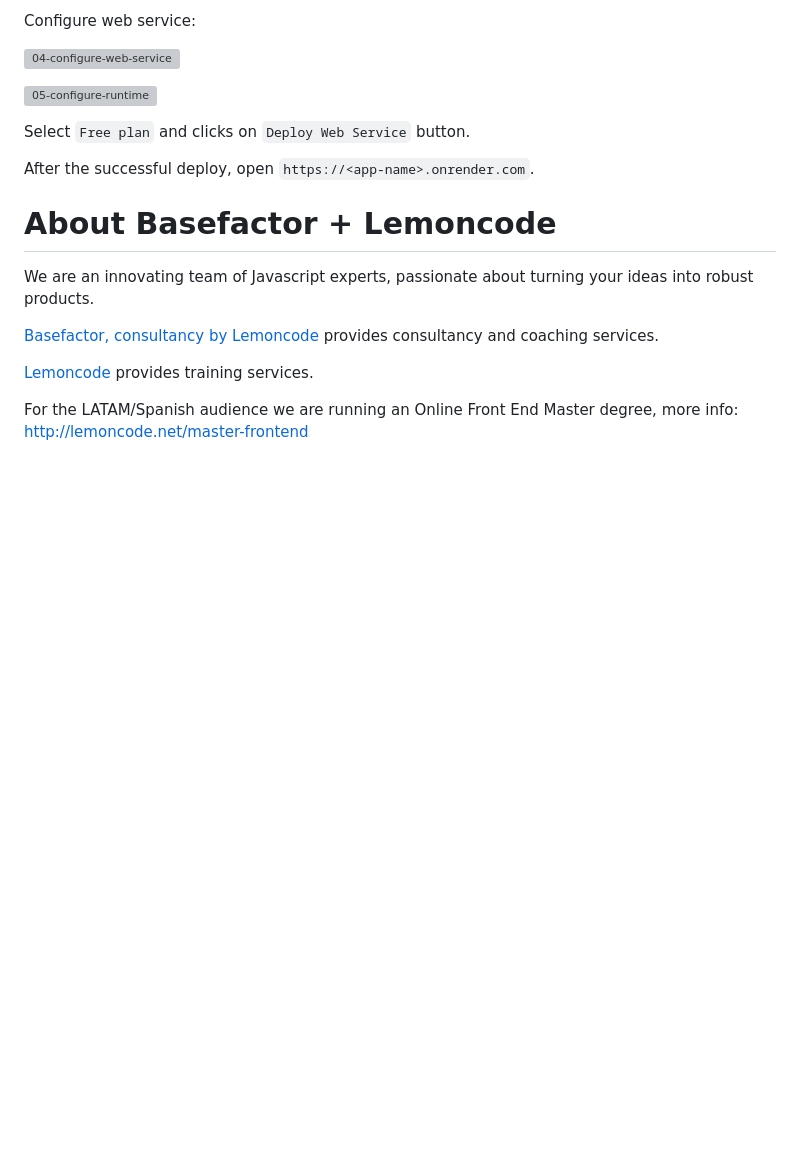
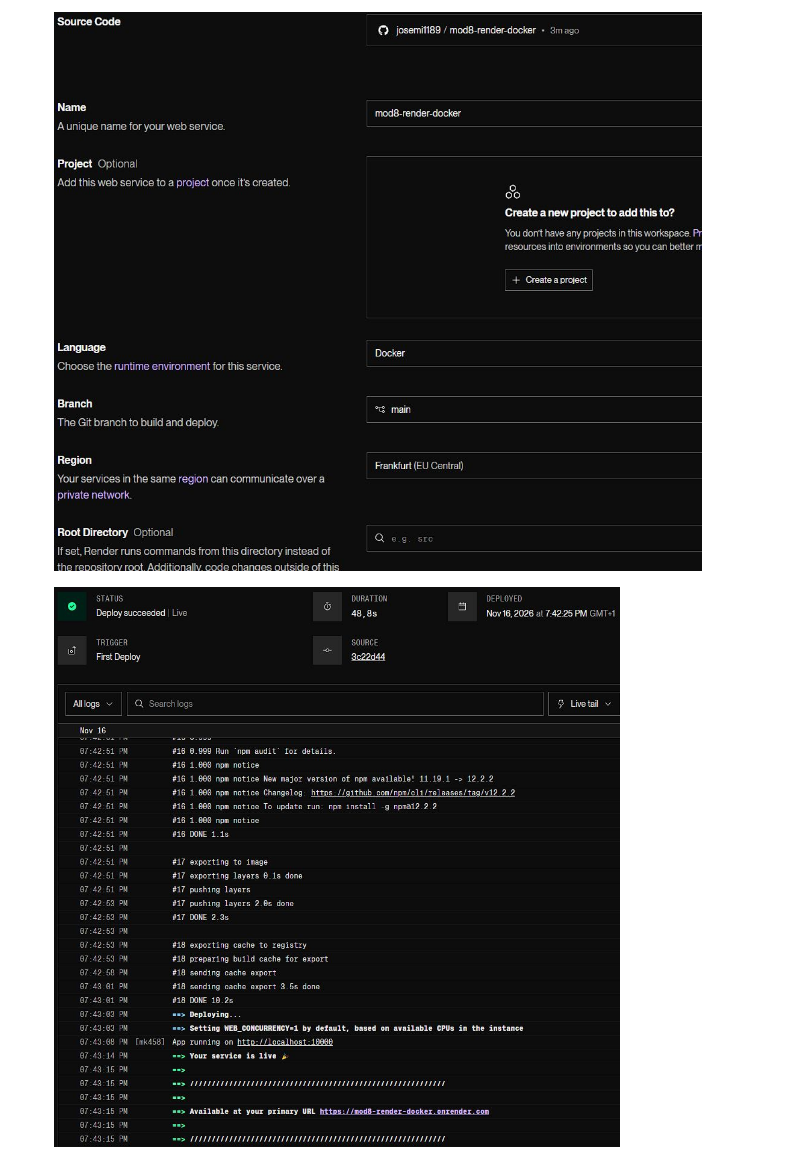
Before and after one commit to josemi1189/mod8-render-aws-docker, a Markdown page: README.md, the part around one of its changes. Rendered like a GitHub page; pictures changed too: docs/deploy.jpg (added), docs/despliegue-render.jpg (added); blank space fills up the shorter version; grey boxes are pictures that could not be loaded.

```diff
--- a/README.md
+++ b/README.md
@@ -115,20 +116,4 @@ Create a new render app:
 
-Configure web service:
+   ![Configuración de Render](docs/despliegue-render.jpg)
 
-![04-configure-web-service](./readme-resources/04-configure-web-service.png)
-
-![05-configure-runtime](./readme-resources/05-configure-runtime.png)
-
-Select `Free plan` and clicks on `Deploy Web Service` button.
-
-After the successful deploy, open `https://<app-name>.onrender.com`.
-
-# About Basefactor + Lemoncode
-
-We are an innovating team of Javascript experts, passionate about turning your ideas into robust products.
-
-[Basefactor, consultancy by Lemoncode](http://www.basefactor.com) provides consultancy and coaching services.
-
-[Lemoncode](http://lemoncode.net/services/en/#en-home) provides training services.
-
-For the LATAM/Spanish audience we are running an Online Front End Master degree, more info: http://lemoncode.net/master-frontend
+   ![Despliegue en Render](docs/deploy.jpg)
```
Also changed, not shown: other parts of README.md (+76 -75 lines), docs/contenedor.jpg, docs/create-image.jpg, docs/imagen-dockerhub.jpg (added), docs/multi-arquitectura.jpg (added).
